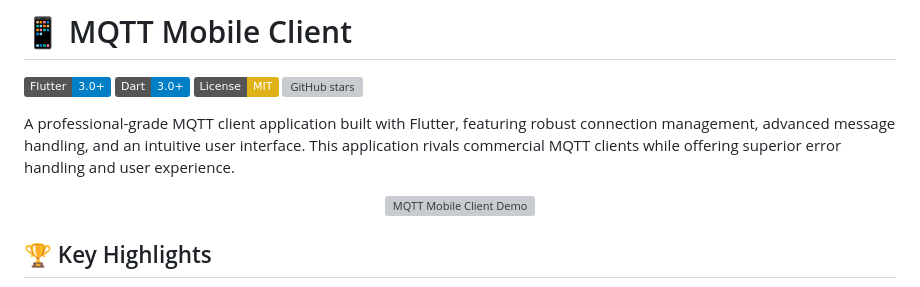
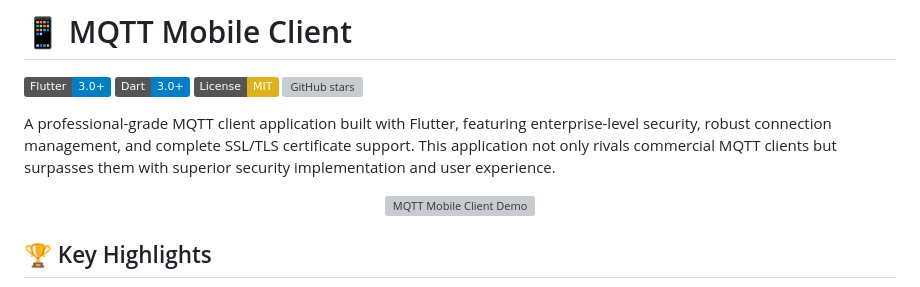
Before and after one commit to nipulsandeepa/Mqtt-Mobile-Client, a Markdown page: README.md, the part around the change. Rendered like a GitHub page; badges without logos; grey boxes are pictures that could not be loaded.

Commit message:
Revise README to emphasize security features
Updated project description to highlight enterprise-level security and SSL/TLS support.

```diff
--- a/README.md
+++ b/README.md
@@ -5,7 +5,7 @@
 [![License](https://img.shields.io/badge/License-MIT-yellow.svg)](LICENSE)
 [![GitHub stars](https://img.shields.io/github/stars/YOUR_USERNAME/mqtt-mobile-client.svg?style=social)](https://github.com/YOUR_USERNAME/mqtt-mobile-client/stargazers)
 
-A professional-grade MQTT client application built with Flutter, featuring robust connection management, advanced message handling, and an intuitive user interface. This application rivals commercial MQTT clients while offering superior error handling and user experience.
+A professional-grade MQTT client application built with Flutter, featuring enterprise-level security, robust connection management, and complete SSL/TLS certificate support. This application not only rivals commercial MQTT clients but surpasses them with superior security implementation and user experience.
 
 <div align="center">
   <img src="screenshots/app_demo.gif" width="80%" alt="MQTT Mobile Client Demo">
```
